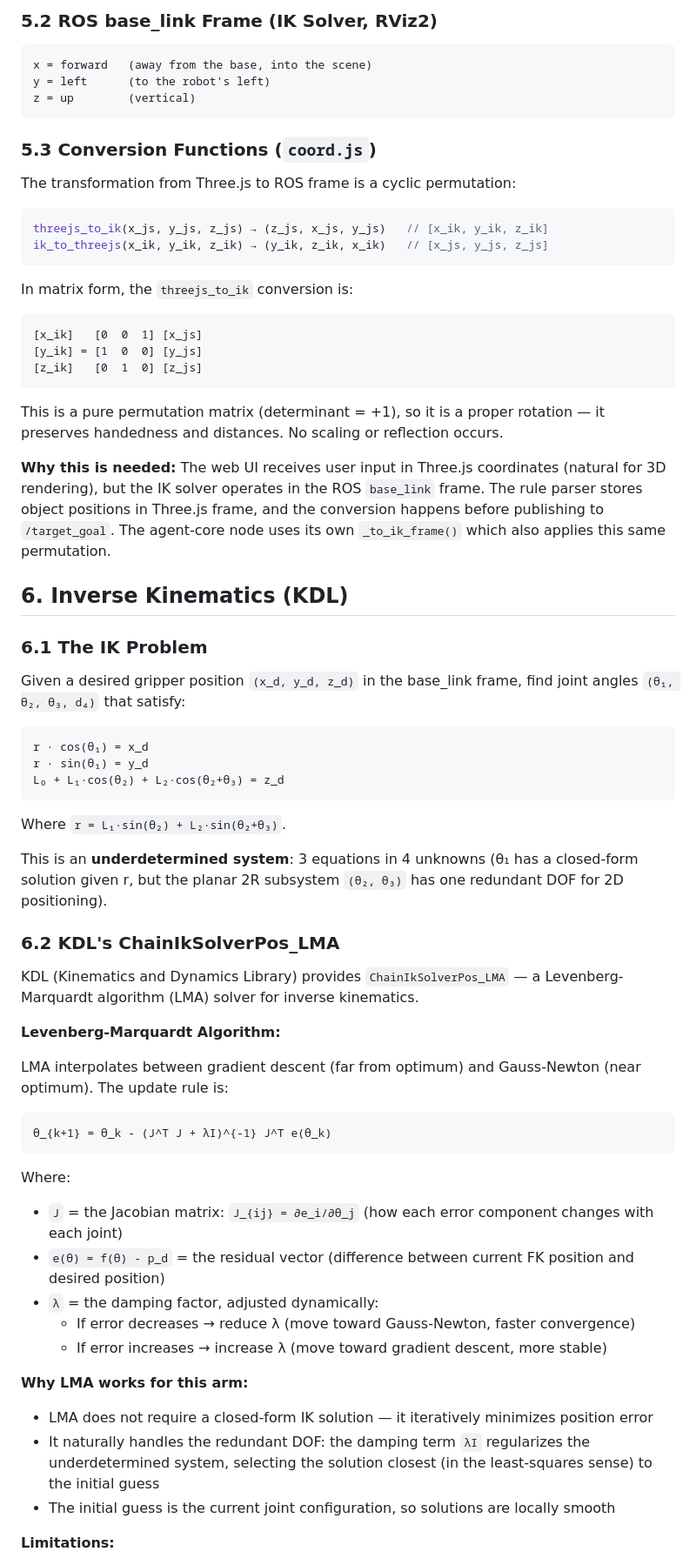
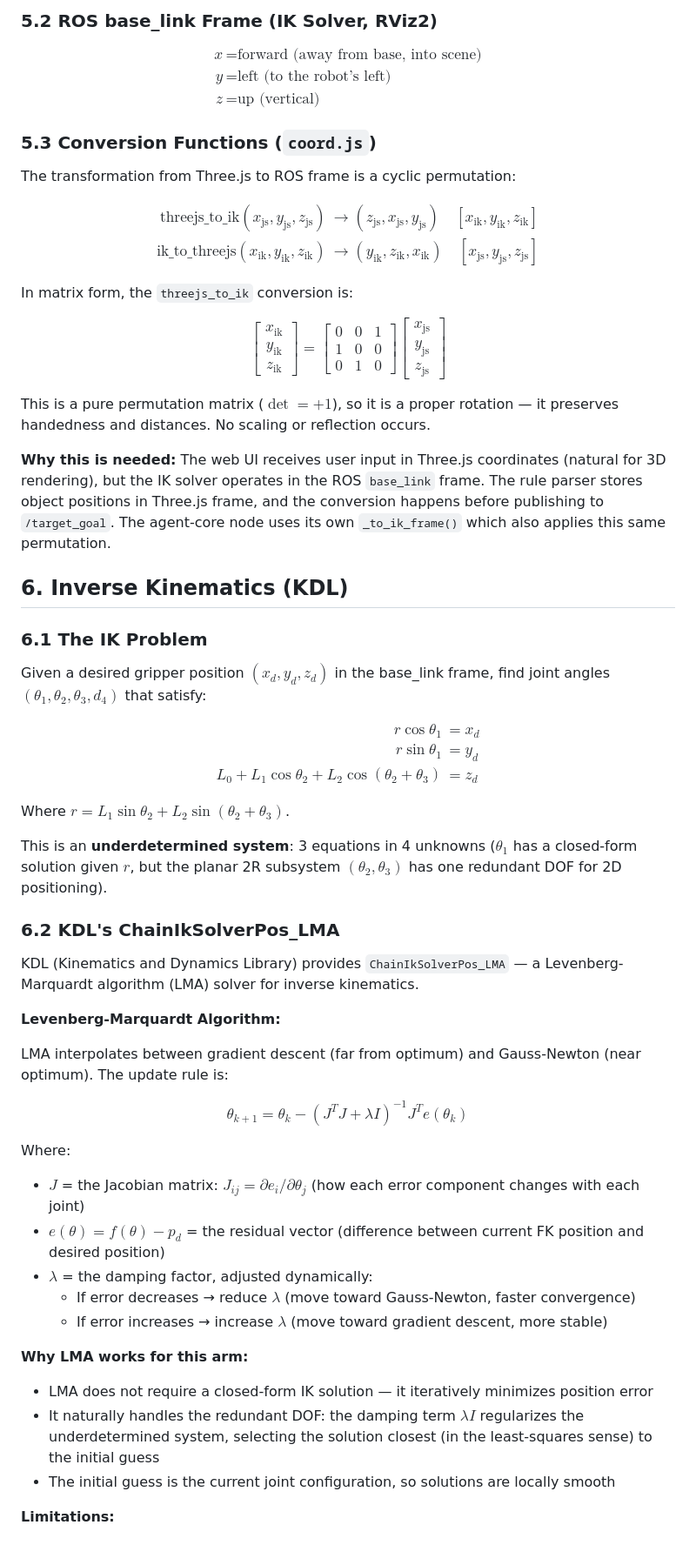
Before and after one commit to gabripo/move_the_bot, a Markdown page: docs/kinematics-analysis.md, the part around one of its changes. Shown at 87% size. GitHub-like rendering.

````diff
--- a/docs/kinematics-analysis.md
+++ b/docs/kinematics-analysis.md
@@ -224,30 +230,32 @@ z = toward viewer  (out of screen)
 
 ### 5.2 ROS base_link Frame (IK Solver, RViz2)
 
-```
-x = forward   (away from the base, into the scene)
-y = left      (to the robot's left)
-z = up        (vertical)
-```
+$$
+\begin{aligned}
+x &= \text{forward (away from base, into scene)} \\
+y &= \text{left (to the robot's left)} \\
+z &= \text{up (vertical)}
+\end{aligned}
+$$
 
 ### 5.3 Conversion Functions (`coord.js`)
 
 The transformation from Three.js to ROS frame is a cyclic permutation:
 
-```js
-threejs_to_ik(x_js, y_js, z_js) → (z_js, x_js, y_js)   // [x_ik, y_ik, z_ik]
-ik_to_threejs(x_ik, y_ik, z_ik) → (y_ik, z_ik, x_ik)   // [x_js, y_js, z_js]
-```
+$$
+\begin{aligned}
+\text{threejs\_to\_ik}(x_\text{js}, y_\text{js}, z_\text{js}) &\to (z_\text{js}, x_\text{js}, y_\text{js}) \quad [x_\text{ik}, y_\text{ik}, z_\text{ik}] \\
+\text{ik\_to\_threejs}(x_\text{ik}, y_\text{ik}, z_\text{ik}) &\to (y_\text{ik}, z_\text{ik}, x_\text{ik}) \quad [x_\text{js}, y_\text{js}, z_\text{js}]
+\end{aligned}
+$$
 
 In matrix form, the `threejs_to_ik` conversion is:
 
-```
-[x_ik]   [0  0  1] [x_js]
-[y_ik] = [1  0  0] [y_js]
-[z_ik]   [0  1  0] [z_js]
-```
+$$\begin{bmatrix} x_\text{ik} \\ y_\text{ik} \\ z_\text{ik} \end{bmatrix}
+= \begin{bmatrix} 0 & 0 & 1 \\ 1 & 0 & 0 \\ 0 & 1 & 0 \end{bmatrix}
+\begin{bmatrix} x_\text{js} \\ y_\text{js} \\ z_\text{js} \end{bmatrix}$$
 
-This is a pure permutation matrix (determinant = +1), so it is a proper rotation — it preserves handedness and distances. No scaling or reflection occurs.
+This is a pure permutation matrix ($\det = +1$), so it is a proper rotation — it preserves handedness and distances. No scaling or reflection occurs.
 
 **Why this is needed:** The web UI receives user input in Three.js coordinates (natural for 3D rendering), but the IK solver operates in the ROS `base_link` frame. The rule parser stores object positions in Three.js frame, and the conversion happens before publishing to `/target_goal`. The agent-core node uses its own `_to_ik_frame()` which also applies this same permutation.
 
@@ -255,17 +263,19 @@ This is a pure permutation matrix (determinant = +1), so it is a proper rotation
 
 ### 6.1 The IK Problem
 
-Given a desired gripper position `(x_d, y_d, z_d)` in the base_link frame, find joint angles `(θ₁, θ₂, θ₃, d₄)` that satisfy:
+Given a desired gripper position $(x_d, y_d, z_d)$ in the base_link frame, find joint angles $(\theta_1, \theta_2, \theta_3, d_4)$ that satisfy:
 
-```
-r · cos(θ₁) = x_d
-r · sin(θ₁) = y_d
-L₀ + L₁·cos(θ₂) + L₂·cos(θ₂+θ₃) = z_d
-```
+$$
+\begin{aligned}
+r \cos\theta_1 &= x_d \\
+r \sin\theta_1 &= y_d \\
+L_0 + L_1\cos\theta_2 + L_2\cos(\theta_2+\theta_3) &= z_d
+\end{aligned}
+$$
 
-Where `r = L₁·sin(θ₂) + L₂·sin(θ₂+θ₃)`.
+Where $r = L_1\sin\theta_2 + L_2\sin(\theta_2+\theta_3)$.
 
-This is an **underdetermined system**: 3 equations in 4 unknowns (θ₁ has a closed-form solution given r, but the planar 2R subsystem `(θ₂, θ₃)` has one redundant DOF for 2D positioning).
+This is an **underdetermined system**: 3 equations in 4 unknowns ($\theta_1$ has a closed-form solution given $r$, but the planar 2R subsystem $(\theta_2, \theta_3)$ has one redundant DOF for 2D positioning).
 
 ### 6.2 KDL's ChainIkSolverPos_LMA
 
@@ -275,20 +285,18 @@ KDL (Kinematics and Dynamics Library) provides `ChainIkSolverPos_LMA` — a Leve
 
 LMA interpolates between gradient descent (far from optimum) and Gauss-Newton (near optimum). The update rule is:
 
-```
-θ_{k+1} = θ_k - (J^T J + λI)^{-1} J^T e(θ_k)
-```
+$$\theta_{k+1} = \theta_k - (J^T J + \lambda I)^{-1} J^T e(\theta_k)$$
 
 Where:
-- `J` = the Jacobian matrix: `J_{ij} = ∂e_i/∂θ_j` (how each error component changes with each joint)
-- `e(θ) = f(θ) - p_d` = the residual vector (difference between current FK position and desired position)
-- `λ` = the damping factor, adjusted dynamically:
-  - If error decreases → reduce λ (move toward Gauss-Newton, faster convergence)
-  - If error increases → increase λ (move toward gradient descent, more stable)
+- $J$ = the Jacobian matrix: $J_{ij} = \partial e_i / \partial \theta_j$ (how each error component changes with each joint)
+- $e(\theta) = f(\theta) - p_d$ = the residual vector (difference between current FK position and desired position)
+- $\lambda$ = the damping factor, adjusted dynamically:
+  - If error decreases → reduce $\lambda$ (move toward Gauss-Newton, faster convergence)
+  - If error increases → increase $\lambda$ (move toward gradient descent, more stable)
 
 **Why LMA works for this arm:**
 - LMA does not require a closed-form IK solution — it iteratively minimizes position error
-- It naturally handles the redundant DOF: the damping term `λI` regularizes the underdetermined system, selecting the solution closest (in the least-squares sense) to the initial guess
+- It naturally handles the redundant DOF: the damping term $\lambda I$ regularizes the underdetermined system, selecting the solution closest (in the least-squares sense) to the initial guess
 - The initial guess is the current joint configuration, so solutions are locally smooth
 
 **Limitations:**
````
Also changed, not shown: other parts of docs/kinematics-analysis.md (+143 -138 lines).
